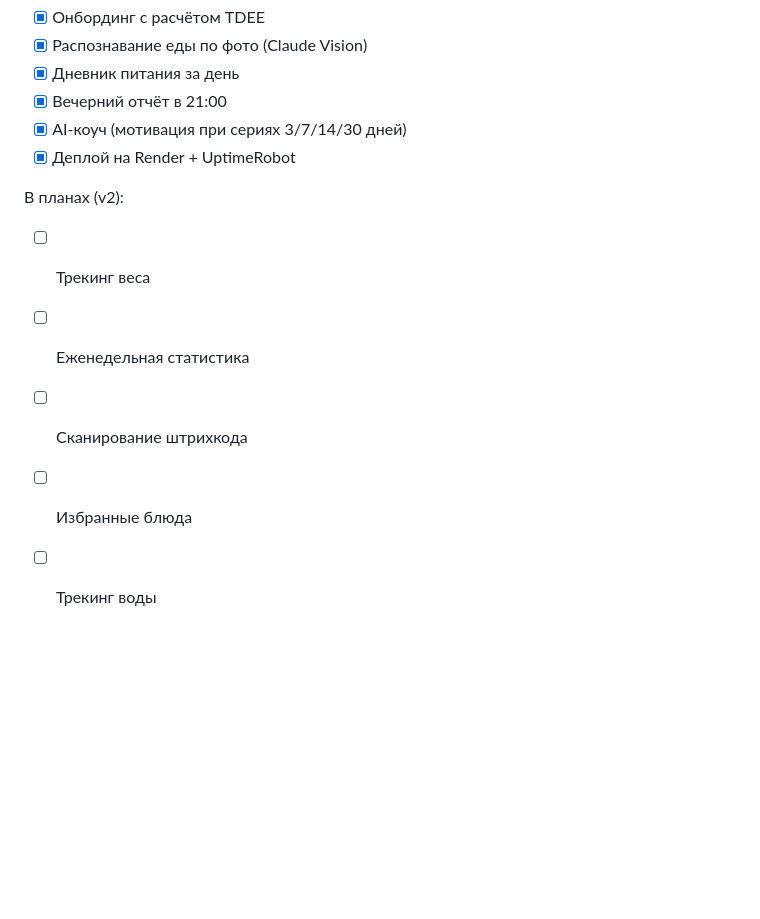
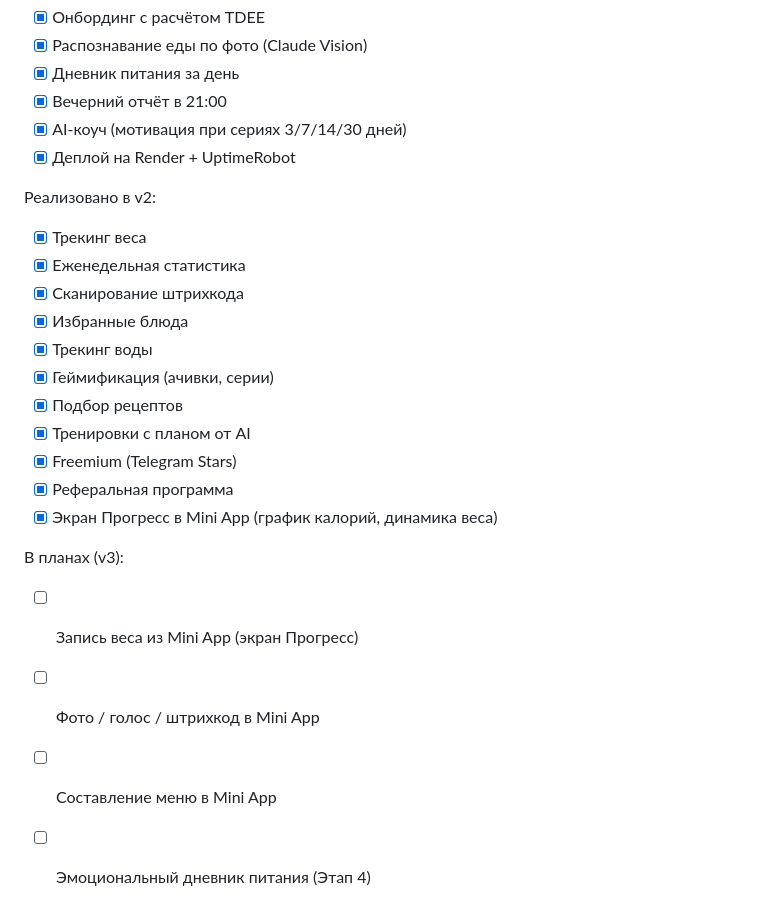
Before and after one commit to s89067664120-del/callories-training, a Markdown page: CLAUDE.md, the part around the change. Rendered like a GitHub page; blank space fills up the shorter version.

Commit message:
docs: обновление плана и CLAUDE.md — статус v2 и планы v3
Co-Authored-By: Claude Sonnet 4.6 <noreply@anthropic.com>

```diff
--- a/CLAUDE.md
+++ b/CLAUDE.md
@@ -92,9 +92,21 @@ PORT=10000               # по умолчанию, Render подставляе
 - [x] AI-коуч (мотивация при сериях 3/7/14/30 дней)
 - [x] Деплой на Render + UptimeRobot
 
-В планах (v2):
-- [ ] Трекинг веса
-- [ ] Еженедельная статистика
-- [ ] Сканирование штрихкода
-- [ ] Избранные блюда
-- [ ] Трекинг воды
+Реализовано в v2:
+- [x] Трекинг веса
+- [x] Еженедельная статистика
+- [x] Сканирование штрихкода
+- [x] Избранные блюда
+- [x] Трекинг воды
+- [x] Геймификация (ачивки, серии)
+- [x] Подбор рецептов
+- [x] Тренировки с планом от AI
+- [x] Freemium (Telegram Stars)
+- [x] Реферальная программа
+- [x] Экран Прогресс в Mini App (график калорий, динамика веса)
+
+В планах (v3):
+- [ ] Запись веса из Mini App (экран Прогресс)
+- [ ] Фото / голос / штрихкод в Mini App
+- [ ] Составление меню в Mini App
+- [ ] Эмоциональный дневник питания (Этап 4)
```
Also changed, not shown: plan.md (+9 -8 lines).
